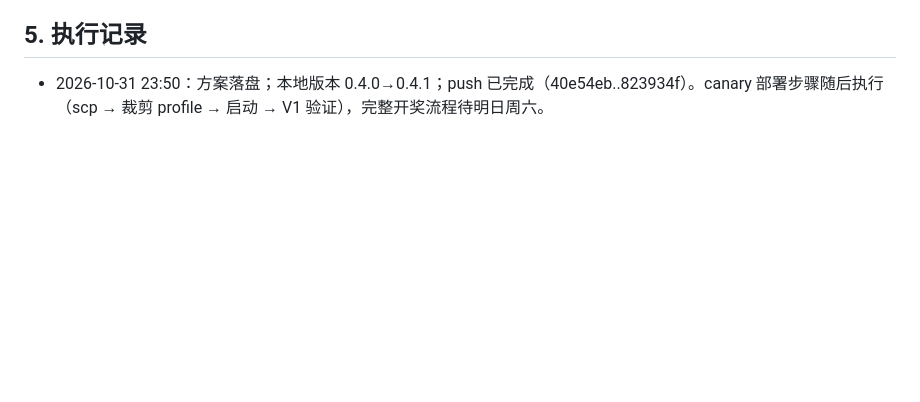
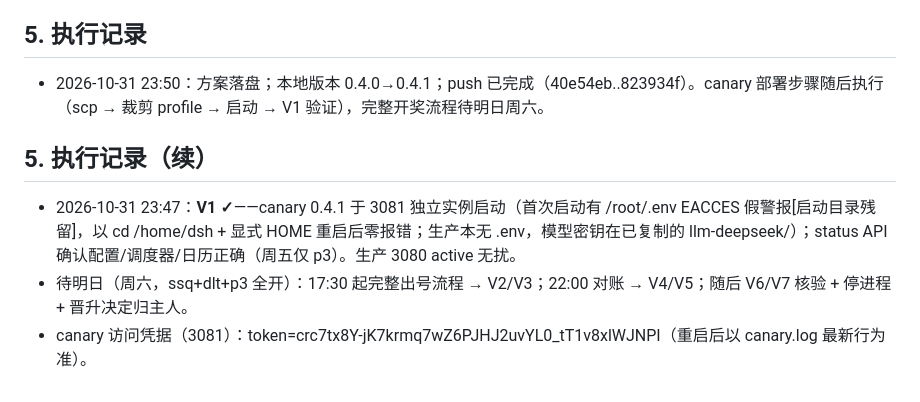
Before and after one commit to WolfGrandM/JustTwoYuan, a Markdown page: docs/23-灰度方案.md, the part around the change. GitHub-like rendering; blank space fills up the shorter version.

Commit message:
docs(灰度): V1 通过记录——canary 0.4.1 于 3081 独立实例运行，明日三彩种完整流程

```diff
--- a/docs/23-灰度方案.md
+++ b/docs/23-灰度方案.md
@@ -46,3 +46,9 @@ update_time: 2026-10-31 23:50:00 (UTC+8)
 ## 5. 执行记录
 
 - 2026-10-31 23:50：方案落盘；本地版本 0.4.0→0.4.1；push 已完成（40e54eb..823934f）。canary 部署步骤随后执行（scp → 裁剪 profile → 启动 → V1 验证），完整开奖流程待明日周六。
+
+## 5. 执行记录（续）
+
+- 2026-10-31 23:47：**V1 ✓**——canary 0.4.1 于 3081 独立实例启动（首次启动有 /root/.env EACCES 假警报[启动目录残留]，以 cd /home/dsh + 显式 HOME 重启后零报错；生产本无 .env，模型密钥在已复制的 llm-deepseek/）；status API 确认配置/调度器/日历正确（周五仅 p3）。生产 3080 active 无扰。
+- 待明日（周六，ssq+dlt+p3 全开）：17:30 起完整出号流程 → V2/V3；22:00 对账 → V4/V5；随后 V6/V7 核验 + 停进程 + 晋升决定归主人。
+- canary 访问凭据（3081）：token=crc7tx8Y-jK7krmq7wZ6PJHJ2uvYL0_tT1v8xlWJNPI（重启后以 canary.log 最新行为准）。
```
